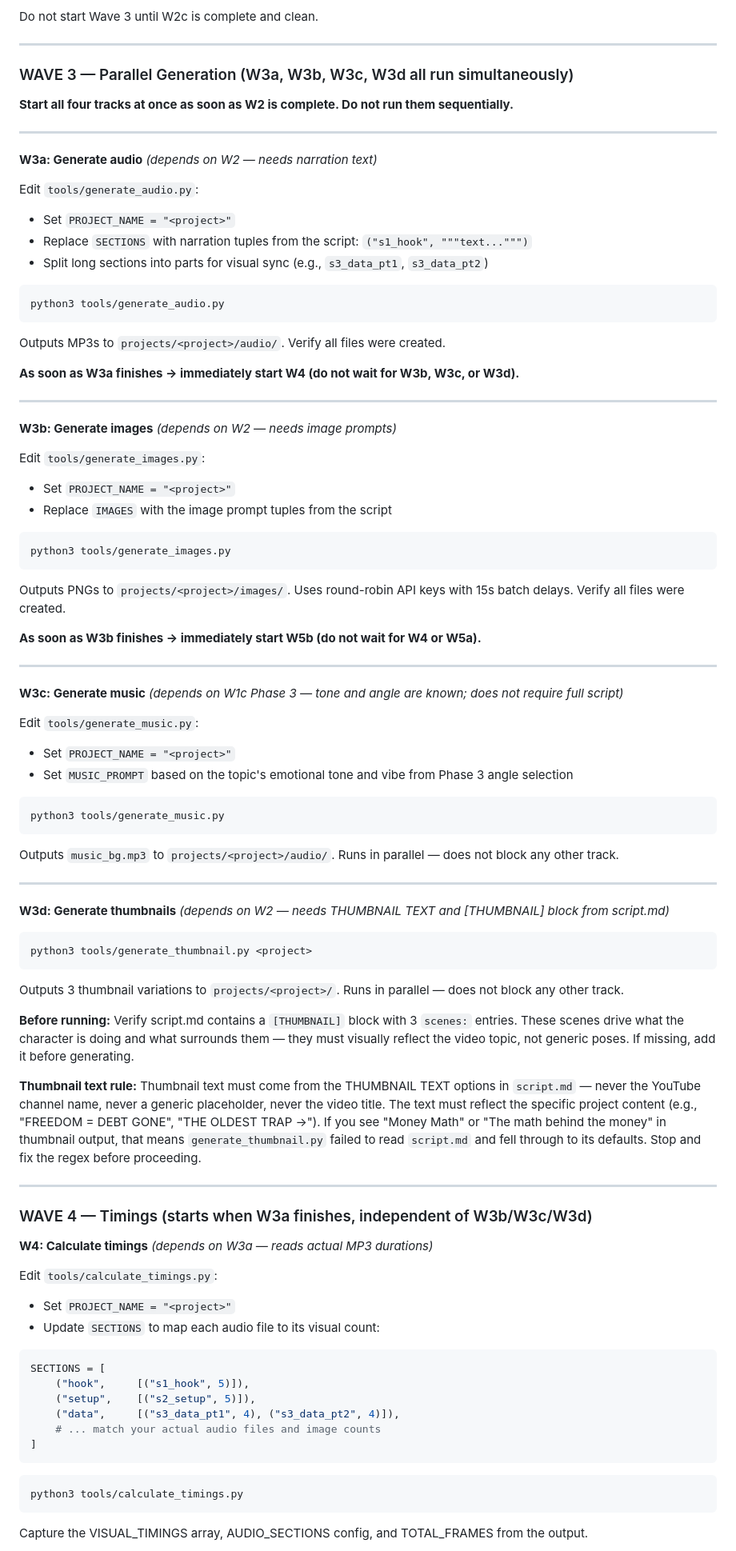
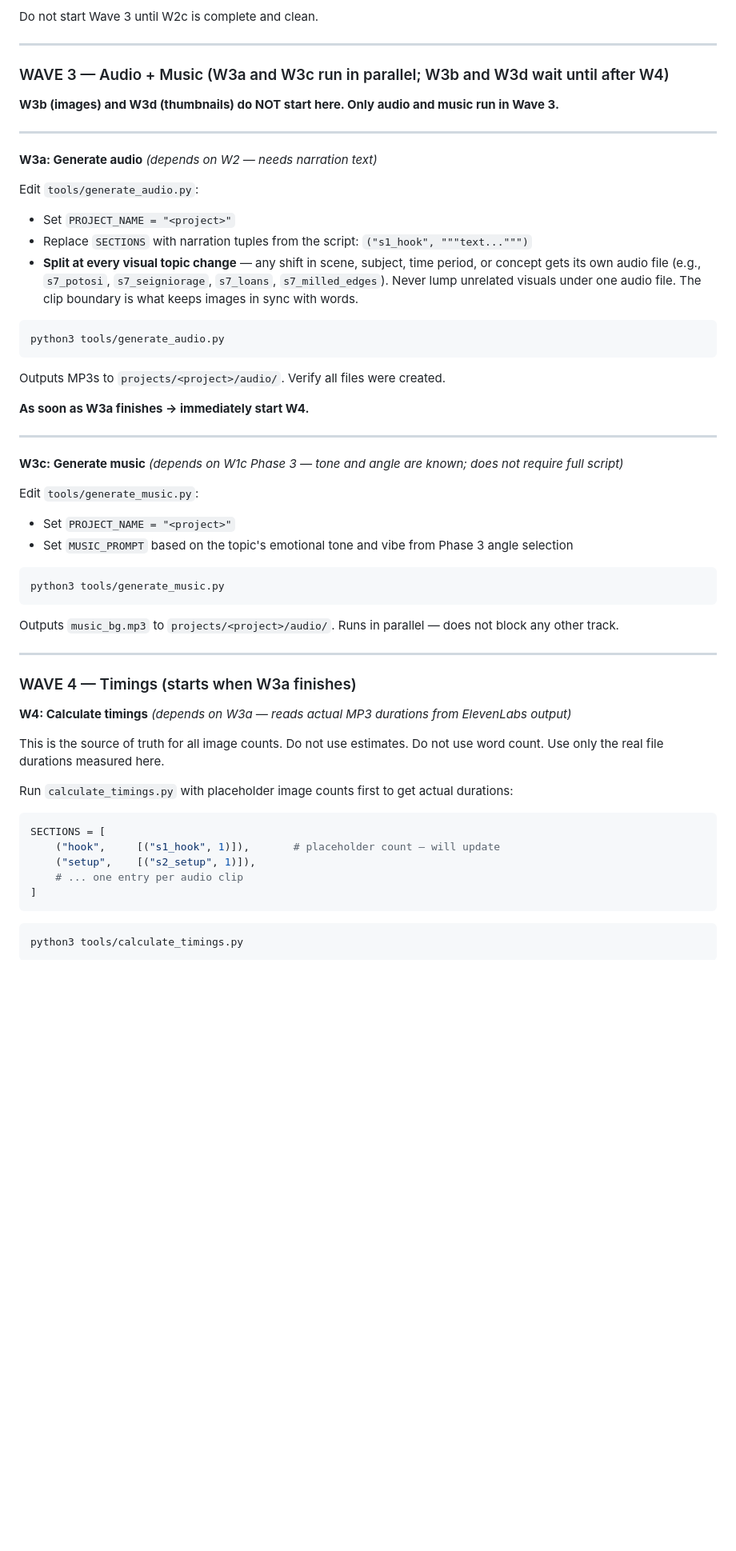
Before and after one commit to charleswynn1/the-anthropology-of-wealth, a Markdown page: CLAUDE.md, the part around one of its changes. Shown at 80% size. Drawn GitHub-style; blank space fills up the shorter version.

````diff
--- a/CLAUDE.md
+++ b/CLAUDE.md
@@ -155,9 +163,9 @@ Do not start Wave 3 until W2c is complete and clean.
 
 ---
 
-### WAVE 3 — Parallel Generation (W3a, W3b, W3c, W3d all run simultaneously)
+### WAVE 3 — Audio + Music (W3a and W3c run in parallel; W3b and W3d wait until after W4)
 
-**Start all four tracks at once as soon as W2 is complete. Do not run them sequentially.**
+**W3b (images) and W3d (thumbnails) do NOT start here. Only audio and music run in Wave 3.**
 
 ---
 
@@ -166,29 +174,14 @@ Do not start Wave 3 until W2c is complete and clean.
 Edit `tools/generate_audio.py`:
 - Set `PROJECT_NAME = "<project>"`
 - Replace `SECTIONS` with narration tuples from the script: `("s1_hook", """text...""")`
-- Split long sections into parts for visual sync (e.g., `s3_data_pt1`, `s3_data_pt2`)
+- **Split at every visual topic change** — any shift in scene, subject, time period, or concept gets its own audio file (e.g., `s7_potosi`, `s7_seigniorage`, `s7_loans`, `s7_milled_edges`). Never lump unrelated visuals under one audio file. The clip boundary is what keeps images in sync with words.
 
 ```bash
 python3 tools/generate_audio.py
 ```
 Outputs MP3s to `projects/<project>/audio/`. Verify all files were created.
 
-**As soon as W3a finishes → immediately start W4 (do not wait for W3b, W3c, or W3d).**
-
----
-
-**W3b: Generate images** *(depends on W2 — needs image prompts)*
-
-Edit `tools/generate_images.py`:
-- Set `PROJECT_NAME = "<project>"`
-- Replace `IMAGES` with the image prompt tuples from the script
-
-```bash
-python3 tools/generate_images.py
-```
-Outputs PNGs to `projects/<project>/images/`. Uses round-robin API keys with 15s batch delays. Verify all files were created.
-
-**As soon as W3b finishes → immediately start W5b (do not wait for W4 or W5a).**
+**As soon as W3a finishes → immediately start W4.**
 
 ---
 
@@ -205,37 +198,22 @@ Outputs `music_bg.mp3` to `projects/<project>/audio/`. Runs in parallel — does
 
 ---
 
-**W3d: Generate thumbnails** *(depends on W2 — needs THUMBNAIL TEXT and [THUMBNAIL] block from script.md)*
+### WAVE 4 — Timings (starts when W3a finishes)
 
-```bash
-python3 tools/generate_thumbnail.py <project>
-```
-Outputs 3 thumbnail variations to `projects/<project>/`. Runs in parallel — does not block any other track.
+**W4: Calculate timings** *(depends on W3a — reads actual MP3 durations from ElevenLabs output)*
 
-**Before running:** Verify script.md contains a `[THUMBNAIL]` block with 3 `scenes:` entries. These scenes drive what the character is doing and what surrounds them — they must visually reflect the video topic, not generic poses. If missing, add it before generating.
+This is the source of truth for all image counts. Do not use estimates. Do not use word count. Use only the real file durations measured here.
 
-**Thumbnail text rule:** Thumbnail text must come from the THUMBNAIL TEXT options in `script.md` — never the YouTube channel name, never a generic placeholder, never the video title. The text must reflect the specific project content (e.g., "FREEDOM = DEBT GONE", "THE OLDEST TRAP →"). If you see "Money Math" or "The math behind the money" in thumbnail output, that means `generate_thumbnail.py` failed to read `script.md` and fell through to its defaults. Stop and fix the regex before proceeding.
-
----
-
-### WAVE 4 — Timings (starts when W3a finishes, independent of W3b/W3c/W3d)
-
-**W4: Calculate timings** *(depends on W3a — reads actual MP3 durations)*
-
-Edit `tools/calculate_timings.py`:
-- Set `PROJECT_NAME = "<project>"`
-- Update `SECTIONS` to map each audio file to its visual count:
+Run `calculate_timings.py` with placeholder image counts first to get actual durations:
 ```python
 SECTIONS = [
-    ("hook",     [("s1_hook", 5)]),
-    ("setup",    [("s2_setup", 5)]),
-    ("data",     [("s3_data_pt1", 4), ("s3_data_pt2", 4)]),
-    # ... match your actual audio files and image counts
+    ("hook",     [("s1_hook", 1)]),       # placeholder count — will update
+    ("setup",    [("s2_setup", 1)]),
+    # ... one entry per audio clip
 ]
 ```
 
 ```bash
 python3 tools/calculate_timings.py
 ```
-Capture the VISUAL_TIMINGS array, AUDIO_SECTIONS config, and TOTAL_FRAMES from the output.
 
````
Also changed, not shown: other parts of CLAUDE.md (+63 -17 lines).
